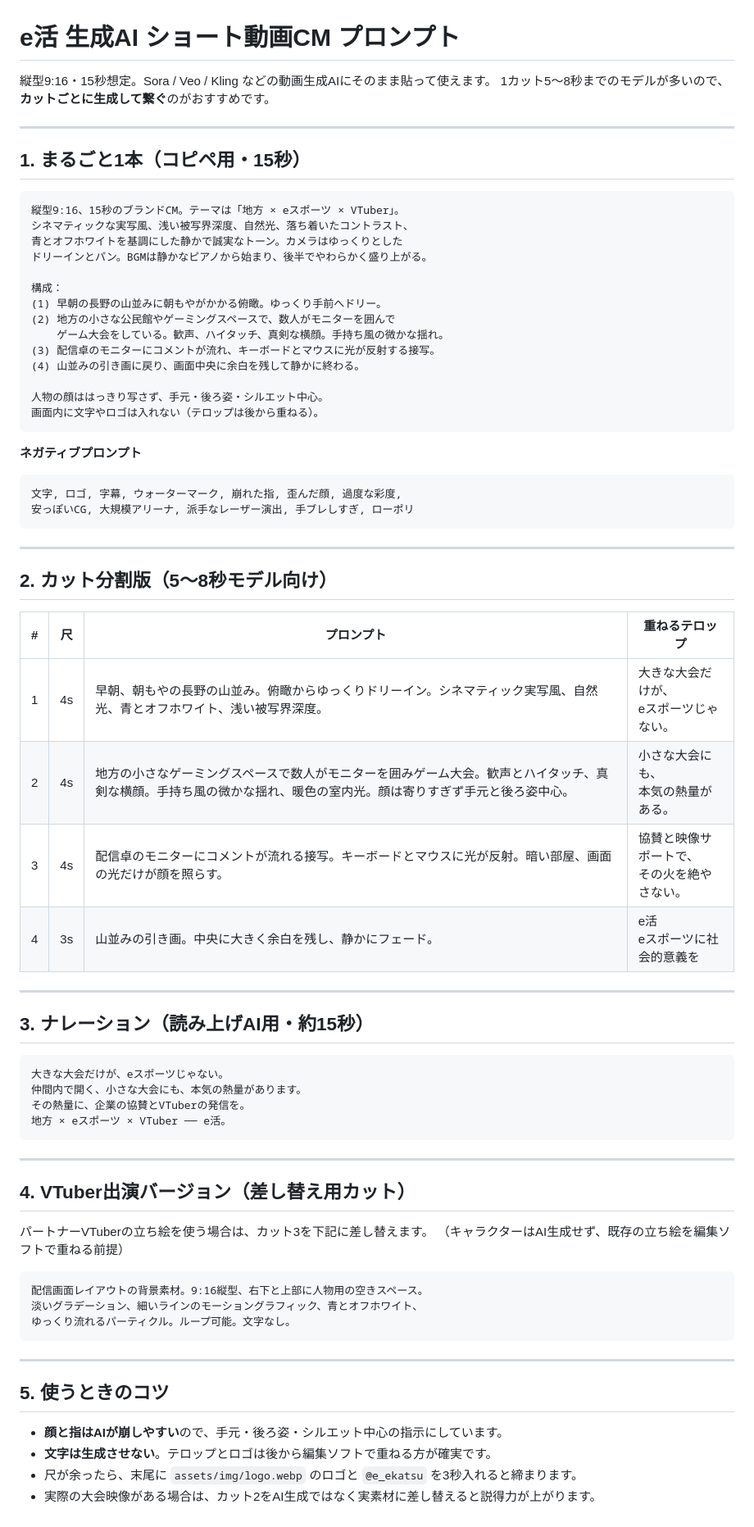
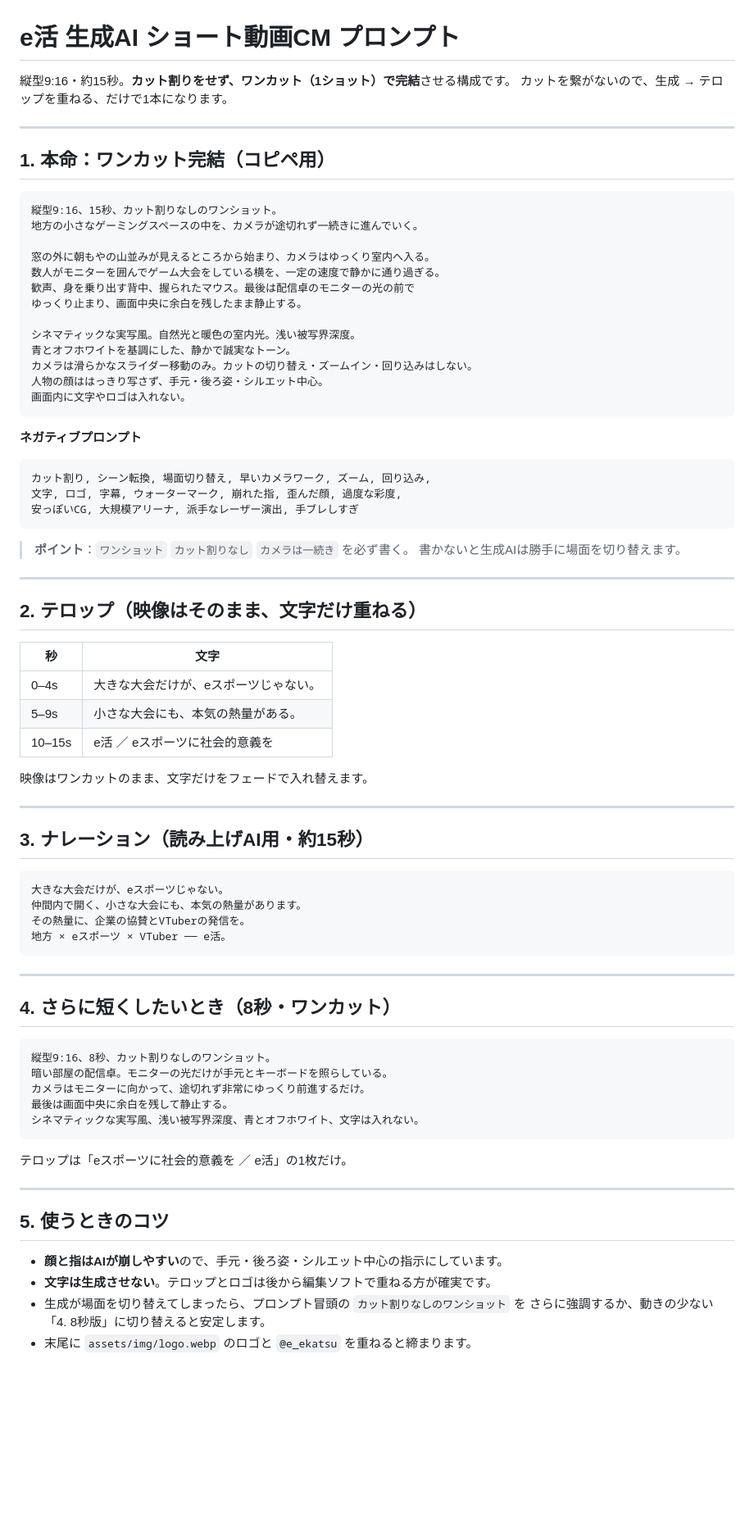
Before and after one commit to kyoda-dev/ekatsu-web, a Markdown page: docs/ai-cm-prompt.md, the part around the change. Shown at 82% size. Rendered like a GitHub page; blank space fills up the shorter version.

Commit message:
docs: CMプロンプトをワンカット完結の構成に変更
Co-Authored-By: Claude Opus 5 <noreply@anthropic.com>
Claude-Session: https://claude.ai/code/session_01PKxVbqZxVK9T4rWL7TGSze

````diff
--- a/docs/ai-cm-prompt.md
+++ b/docs/ai-cm-prompt.md
@@ -1,46 +1,50 @@
 # e活 生成AI ショート動画CM プロンプト
 
-縦型9:16・15秒想定。Sora / Veo / Kling などの動画生成AIにそのまま貼って使えます。
-1カット5〜8秒までのモデルが多いので、**カットごとに生成して繋ぐ**のがおすすめです。
+縦型9:16・約15秒。**カット割りをせず、ワンカット（1ショット）で完結**させる構成です。
+カットを繋がないので、生成 → テロップを重ねる、だけで1本になります。
 
 ---
 
-## 1. まるごと1本（コピペ用・15秒）
+## 1. 本命：ワンカット完結（コピペ用）
 
 ```
-縦型9:16、15秒のブランドCM。テーマは「地方 × eスポーツ × VTuber」。
-シネマティックな実写風、浅い被写界深度、自然光、落ち着いたコントラスト、
-青とオフホワイトを基調にした静かで誠実なトーン。カメラはゆっくりとした
-ドリーインとパン。BGMは静かなピアノから始まり、後半でやわらかく盛り上がる。
+縦型9:16、15秒、カット割りなしのワンショット。
+地方の小さなゲーミングスペースの中を、カメラが途切れず一続きに進んでいく。
 
-構成：
-(1) 早朝の長野の山並みに朝もやがかかる俯瞰。ゆっくり手前へドリー。
-(2) 地方の小さな公民館やゲーミングスペースで、数人がモニターを囲んで
-    ゲーム大会をしている。歓声、ハイタッチ、真剣な横顔。手持ち風の微かな揺れ。
-(3) 配信卓のモニターにコメントが流れ、キーボードとマウスに光が反射する接写。
-(4) 山並みの引き画に戻り、画面中央に余白を残して静かに終わる。
+窓の外に朝もやの山並みが見えるところから始まり、カメラはゆっくり室内へ入る。
+数人がモニターを囲んでゲーム大会をしている横を、一定の速度で静かに通り過ぎる。
+歓声、身を乗り出す背中、握られたマウス。最後は配信卓のモニターの光の前で
+ゆっくり止まり、画面中央に余白を残したまま静止する。
 
+シネマティックな実写風。自然光と暖色の室内光。浅い被写界深度。
+青とオフホワイトを基調にした、静かで誠実なトーン。
+カメラは滑らかなスライダー移動のみ。カットの切り替え・ズームイン・回り込みはしない。
 人物の顔ははっきり写さず、手元・後ろ姿・シルエット中心。
-画面内に文字やロゴは入れない（テロップは後から重ねる）。
+画面内に文字やロゴは入れない。
 ```
 
 **ネガティブプロンプト**
 
 ```
+カット割り, シーン転換, 場面切り替え, 早いカメラワーク, ズーム, 回り込み,
 文字, ロゴ, 字幕, ウォーターマーク, 崩れた指, 歪んだ顔, 過度な彩度,
-安っぽいCG, 大規模アリーナ, 派手なレーザー演出, 手ブレしすぎ, ローポリ
+安っぽいCG, 大規模アリーナ, 派手なレーザー演出, 手ブレしすぎ
 ```
+
+> **ポイント**：`ワンショット` `カット割りなし` `カメラは一続き` を必ず書く。
+> 書かないと生成AIは勝手に場面を切り替えます。
 
 ---
 
-## 2. カット分割版（5〜8秒モデル向け）
+## 2. テロップ（映像はそのまま、文字だけ重ねる）
 
-| # | 尺 | プロンプト | 重ねるテロップ |
-|---|---|---|---|
-| 1 | 4s | 早朝、朝もやの長野の山並み。俯瞰からゆっくりドリーイン。シネマティック実写風、自然光、青とオフホワイト、浅い被写界深度。 | 大きな大会だけが、<br>eスポーツじゃない。 |
-| 2 | 4s | 地方の小さなゲーミングスペースで数人がモニターを囲みゲーム大会。歓声とハイタッチ、真剣な横顔。手持ち風の微かな揺れ、暖色の室内光。顔は寄りすぎず手元と後ろ姿中心。 | 小さな大会にも、<br>本気の熱量がある。 |
-| 3 | 4s | 配信卓のモニターにコメントが流れる接写。キーボードとマウスに光が反射。暗い部屋、画面の光だけが顔を照らす。 | 協賛と映像サポートで、<br>その火を絶やさない。 |
-| 4 | 3s | 山並みの引き画。中央に大きく余白を残し、静かにフェード。 | e活<br>eスポーツに社会的意義を |
+| 秒 | 文字 |
+|---|---|
+| 0–4s | 大きな大会だけが、eスポーツじゃない。 |
+| 5–9s | 小さな大会にも、本気の熱量がある。 |
+| 10–15s | e活 ／ eスポーツに社会的意義を |
+
+映像はワンカットのまま、文字だけをフェードで入れ替えます。
 
 ---
 
@@ -55,16 +59,17 @@
 
 ---
 
-## 4. VTuber出演バージョン（差し替え用カット）
-
-パートナーVTuberの立ち絵を使う場合は、カット3を下記に差し替えます。
-（キャラクターはAI生成せず、既存の立ち絵を編集ソフトで重ねる前提）
+## 4. さらに短くしたいとき（8秒・ワンカット）
 
 ```
-配信画面レイアウトの背景素材。9:16縦型、右下と上部に人物用の空きスペース。
-淡いグラデーション、細いラインのモーショングラフィック、青とオフホワイト、
-ゆっくり流れるパーティクル。ループ可能。文字なし。
+縦型9:16、8秒、カット割りなしのワンショット。
+暗い部屋の配信卓。モニターの光だけが手元とキーボードを照らしている。
+カメラはモニターに向かって、途切れず非常にゆっくり前進するだけ。
+最後は画面中央に余白を残して静止する。
+シネマティックな実写風、浅い被写界深度、青とオフホワイト、文字は入れない。
 ```
+
+テロップは「eスポーツに社会的意義を ／ e活」の1枚だけ。
 
 ---
 
@@ -72,5 +77,6 @@
 
 - **顔と指はAIが崩しやすい**ので、手元・後ろ姿・シルエット中心の指示にしています。
 - **文字は生成させない**。テロップとロゴは後から編集ソフトで重ねる方が確実です。
-- 尺が余ったら、末尾に `assets/img/logo.webp` のロゴと `@e_ekatsu` を3秒入れると締まります。
-- 実際の大会映像がある場合は、カット2をAI生成ではなく実素材に差し替えると説得力が上がります。
+- 生成が場面を切り替えてしまったら、プロンプト冒頭の `カット割りなしのワンショット` を
+  さらに強調するか、動きの少ない「4. 8秒版」に切り替えると安定します。
+- 末尾に `assets/img/logo.webp` のロゴと `@e_ekatsu` を重ねると締まります。
````
